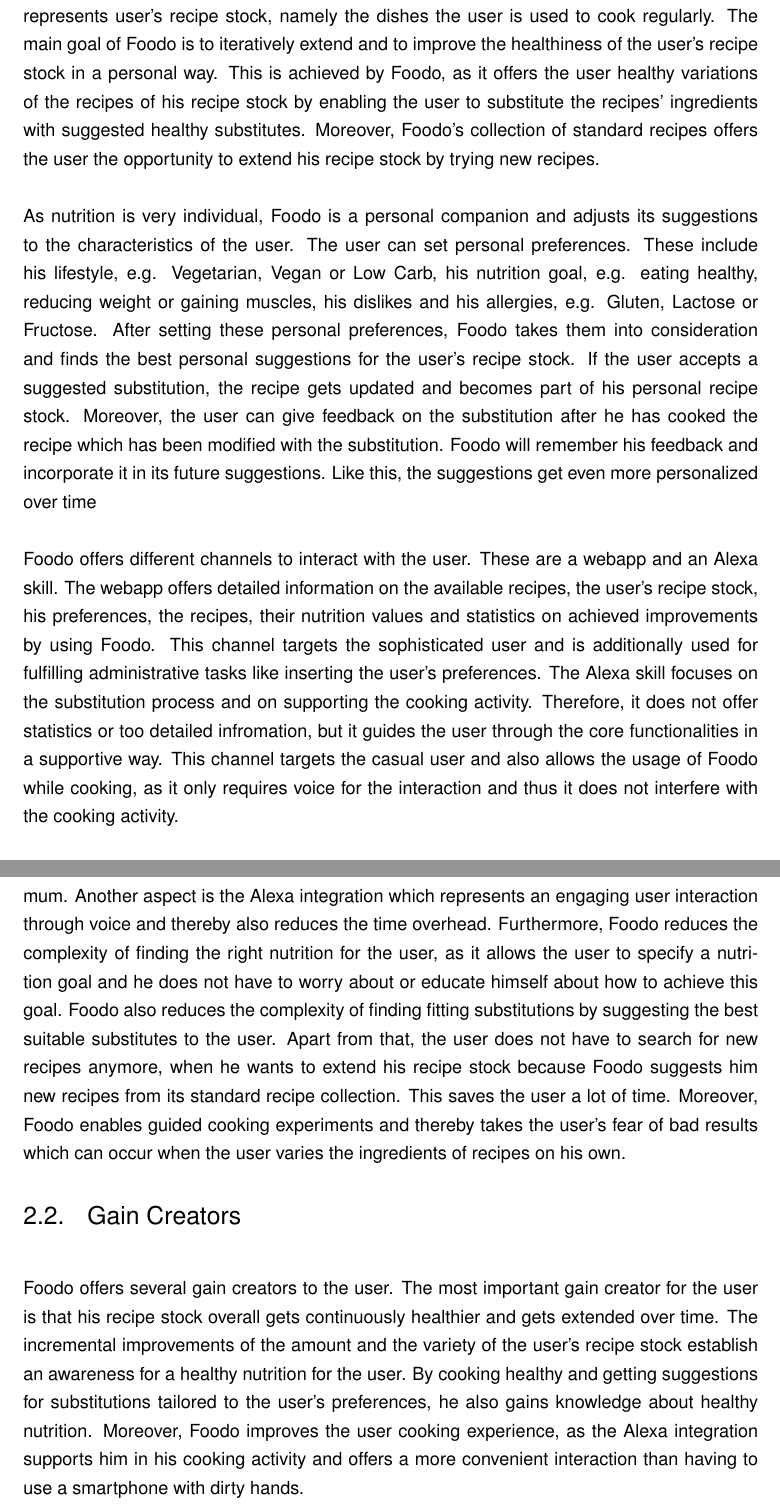
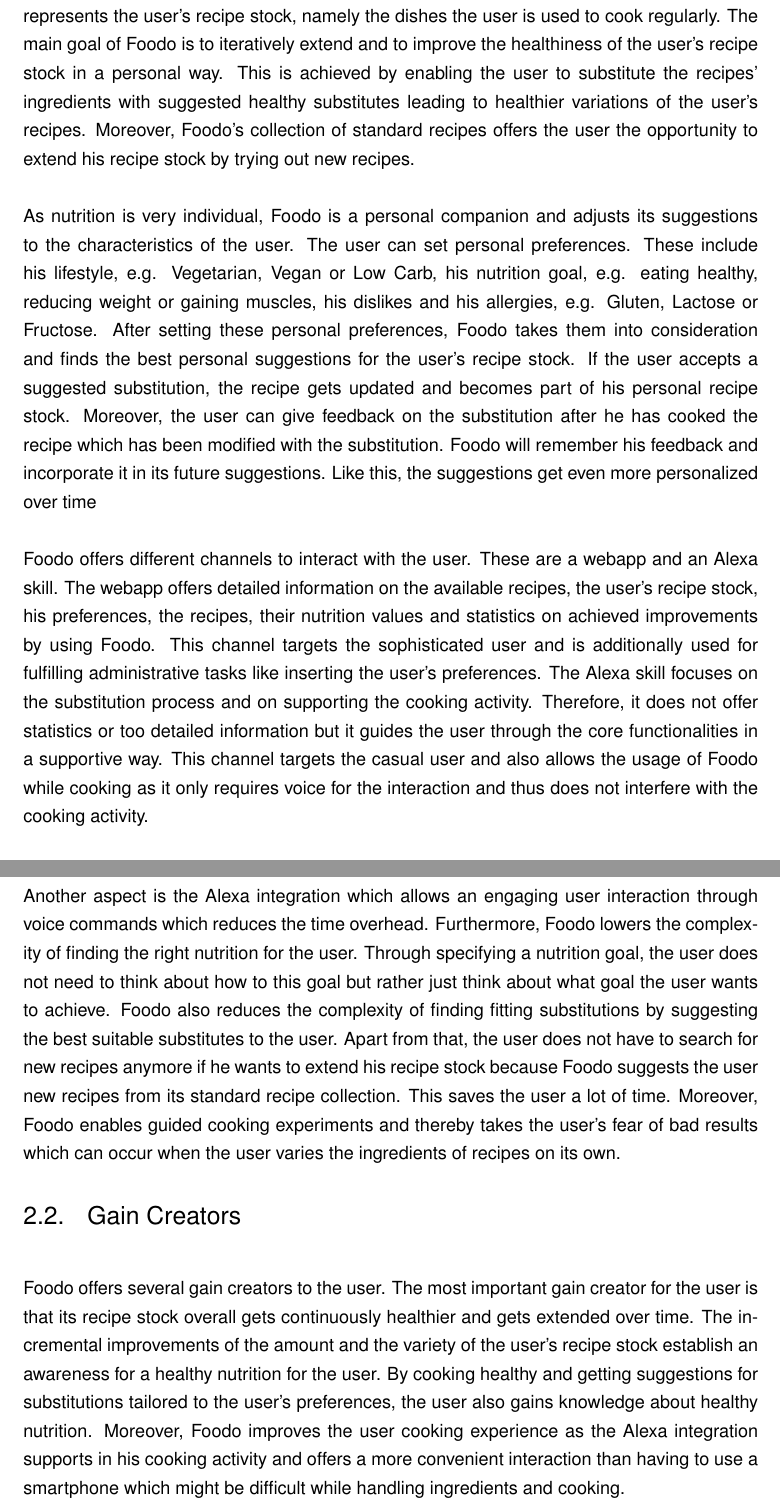
Before and after one commit to andreweinkoetz/foodo-documentation, a LaTeX book (Documentation.tex, which reads chapterB.tex): two parts of pages 3 and 4 of 42, joined at a grey line, cut so that both start at the same text. Compiled offline with pdfLaTeX.

Commit message:
minor grammar fixes

```diff
--- a/chapterB.tex
+++ b/chapterB.tex
@@ -3,16 +3,16 @@
 \textit{Foodo - Your Loyal Companion on Your Way to a Healthier Lifestyle}
 \end{center}
 
-Foodo offers the user a collection of standard recipes. A subset of these standard recipes represents user's recipe stock, namely the dishes the user is used to cook regularly. The main goal of Foodo is to iteratively extend and to improve the healthiness of the user's recipe stock in a personal way. This is achieved by Foodo, as it offers the user healthy variations of the recipes of his recipe stock by enabling the user to substitute the recipes' ingredients with suggested healthy substitutes. Moreover, Foodo's collection of standard recipes offers the user the opportunity to extend his recipe stock by trying new recipes.
+Foodo offers the user a collection of standard recipes. A subset of these standard recipes represents the user's recipe stock, namely the dishes the user is used to cook regularly. The main goal of Foodo is to iteratively extend and to improve the healthiness of the user's recipe stock in a personal way. This is achieved by enabling the user to substitute the recipes' ingredients with suggested healthy substitutes leading to healthier variations of the user's recipes. Moreover, Foodo's collection of standard recipes offers the user the opportunity to extend his recipe stock by trying out new recipes.
 
 As nutrition is very individual, Foodo is a personal companion and adjusts its suggestions to the characteristics of the user. The user can set personal preferences. These include his lifestyle, e.g. Vegetarian, Vegan or Low Carb, his nutrition goal, e.g. eating healthy, reducing weight or gaining muscles, his dislikes and his allergies, e.g. Gluten, Lactose or Fructose. After setting these personal preferences, Foodo takes them into consideration and finds the best personal suggestions for the user's recipe stock. If the user accepts a suggested substitution, the recipe gets updated and becomes part of his personal recipe stock. Moreover, the user can give feedback on the substitution after he has cooked the recipe which has been modified with the substitution. Foodo will remember his feedback and incorporate it in its future suggestions. Like this, the suggestions get even more personalized over time
 
-Foodo offers different channels to interact with the user. These are a webapp and an Alexa skill. The webapp offers detailed information on the available recipes, the user's recipe stock, his preferences, the recipes, their nutrition values and statistics on achieved improvements by using Foodo. This channel targets the sophisticated user and is additionally used for fulfilling administrative tasks like inserting the user's preferences. The Alexa skill focuses on the substitution process and on supporting the cooking activity. Therefore, it does not offer statistics or too detailed infromation, but it guides the user through the core functionalities in a supportive way. This channel targets the casual user and also allows the usage of Foodo while cooking, as it only requires voice for the interaction and thus it does not interfere with the cooking activity.
+Foodo offers different channels to interact with the user. These are a webapp and an Alexa skill. The webapp offers detailed information on the available recipes, the user's recipe stock, his preferences, the recipes, their nutrition values and statistics on achieved improvements by using Foodo. This channel targets the sophisticated user and is additionally used for fulfilling administrative tasks like inserting the user's preferences. The Alexa skill focuses on the substitution process and on supporting the cooking activity. Therefore, it does not offer statistics or too detailed information but it guides the user through the core functionalities in a supportive way. This channel targets the casual user and also allows the usage of Foodo while cooking as it only requires voice for the interaction and thus does not interfere with the cooking activity.
 
 
 \section{Pain Relievers}
-Foodo relieves several user pains. Firstly, Foodo relies on a user-centric approach which is compared to a recipe-centric approach more personal and less frustrating for the user. One aspect of the user-centric approach is that the required user input is reduced to the minimum. Another aspect is the Alexa integration which represents an engaging user interaction through voice and thereby also reduces the time overhead. Furthermore, Foodo reduces the complexity of finding the right nutrition for the user, as it allows the user to specify a nutrition goal and he does not have to worry about or educate himself about how to achieve this  goal. Foodo also reduces the complexity of finding fitting substitutions by suggesting the best suitable substitutes to the user. Apart from that, the user does not have to search for new recipes anymore, when he wants to extend his recipe stock because Foodo suggests him new recipes from its standard recipe collection. This saves the user a lot of time. Moreover, Foodo enables guided cooking experiments and thereby takes the user's fear of bad results which can occur when the user varies the ingredients of recipes on his own.
+Foodo relieves several user pains. Firstly, Foodo relies on a user-centric approach which is compared to a recipe-centric approach more personal and less frustrating for the user. One aspect of the user-centric approach is that the required user input is reduced to a minimum. Another aspect is the Alexa integration which allows an engaging user interaction through voice commands which reduces the time overhead. Furthermore, Foodo lowers the complexity of finding the right nutrition for the user. Through specifying a nutrition goal, the user does not need to think about how to this  goal but rather just think about what goal the user wants to achieve. Foodo also reduces the complexity of finding fitting substitutions by suggesting the best suitable substitutes to the user. Apart from that, the user does not have to search for new recipes anymore if he wants to extend his recipe stock because Foodo suggests the user new recipes from its standard recipe collection. This saves the user a lot of time. Moreover, Foodo enables guided cooking experiments and thereby takes the user's fear of bad results which can occur when the user varies the ingredients of recipes on its own.
 
 
 \section{Gain Creators}
-Foodo offers several gain creators to the user. The most important gain creator for the user is that his recipe stock overall gets continuously healthier and gets extended over time. The incremental improvements of the amount and the variety of the user's recipe stock establish an awareness for a healthy nutrition for the user. By cooking healthy and getting suggestions for substitutions tailored to the user's preferences, he also gains knowledge about healthy nutrition. Moreover, Foodo improves the user cooking experience, as the Alexa integration supports him in his cooking activity and offers a more convenient interaction than having to use a smartphone with dirty hands.
+Foodo offers several gain creators to the user. The most important gain creator for the user is that its recipe stock overall gets continuously healthier and gets extended over time. The incremental improvements of the amount and the variety of the user's recipe stock establish an awareness for a healthy nutrition for the user. By cooking healthy and getting suggestions for substitutions tailored to the user's preferences, the user also gains knowledge about healthy nutrition. Moreover, Foodo improves the user cooking experience as the Alexa integration supports in his cooking activity and offers a more convenient interaction than having to use a smartphone which might be difficult while handling ingredients and cooking.
```
